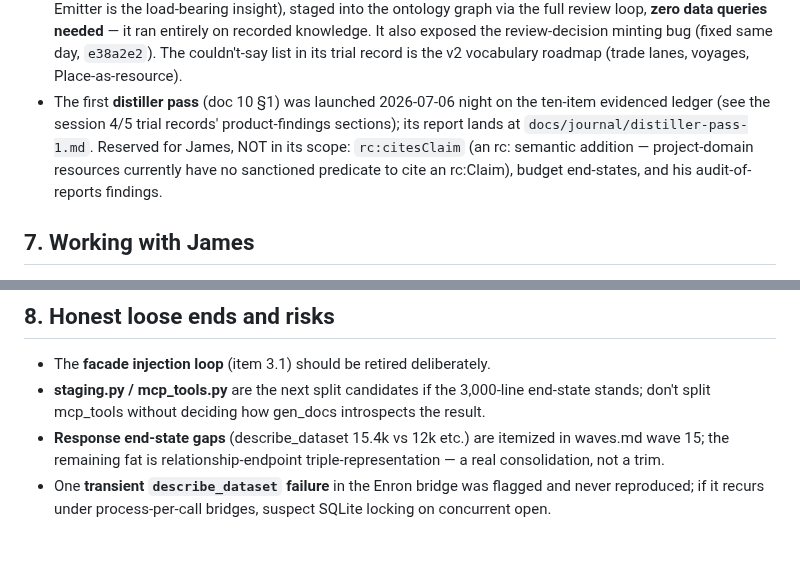
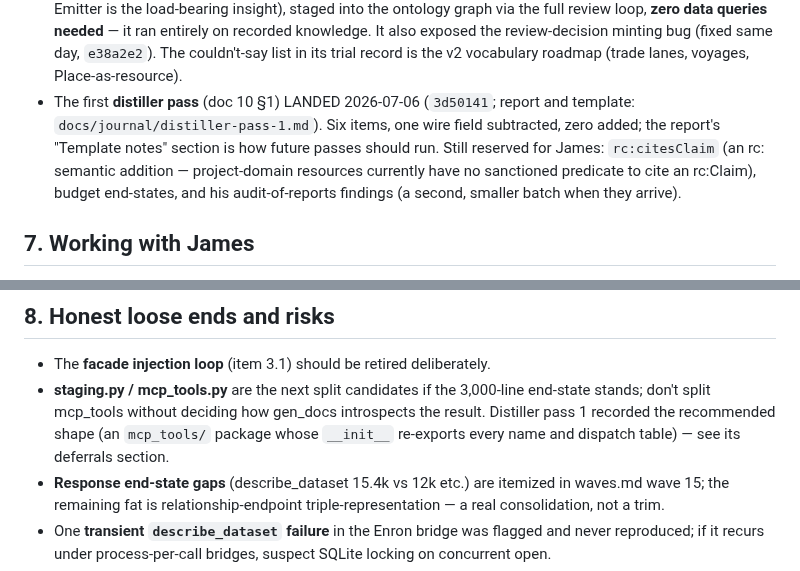
Before and after one commit to jamtho/doxabase, a Markdown page: handoff/fable-parting-notes-2026-07-06.md, 2 parts joined by grey strips. Rendered like a GitHub page; blank space fills up the shorter version.

Commit message:
Parting notes: distiller pass 1 is landed, not pending
The AIS-study section now records the pass as done (3d50141) with its
report doubling as the future-pass template, and the mcp_tools split
note points at the recommended package shape recorded in the pass's
deferrals.

```diff
--- a/handoff/fable-parting-notes-2026-07-06.md
+++ b/handoff/fable-parting-notes-2026-07-06.md
@@ -206,13 +206,14 @@ know.
   It also exposed the review-decision minting bug (fixed same day,
   `e38a2e2`). The couldn't-say list in its trial record is the v2
   vocabulary roadmap (trade lanes, voyages, Place-as-resource).
-- The first **distiller pass** (doc 10 §1) was launched 2026-07-06
-  night on the ten-item evidenced ledger (see the session 4/5 trial
-  records' product-findings sections); its report lands at
-  `docs/journal/distiller-pass-1.md`. Reserved for James, NOT in its
-  scope: `rc:citesClaim` (an rc: semantic addition — project-domain
-  resources currently have no sanctioned predicate to cite an rc:Claim),
-  budget end-states, and his audit-of-reports findings.
+- The first **distiller pass** (doc 10 §1) LANDED 2026-07-06
+  (`3d50141`; report and template: `docs/journal/distiller-pass-1.md`).
+  Six items, one wire field subtracted, zero added; the report's
+  "Template notes" section is how future passes should run. Still
+  reserved for James: `rc:citesClaim` (an rc: semantic addition —
+  project-domain resources currently have no sanctioned predicate to
+  cite an rc:Claim), budget end-states, and his audit-of-reports
+  findings (a second, smaller batch when they arrive).
 
 ## 7. Working with James
 
@@ -238,7 +239,9 @@ Surface them when the AIS study wraps a phase.
 - The **facade injection loop** (item 3.1) should be retired deliberately.
 - **staging.py / mcp_tools.py** are the next split candidates if the
   3,000-line end-state stands; don't split mcp_tools without deciding how
-  gen_docs introspects the result.
+  gen_docs introspects the result. Distiller pass 1 recorded the
+  recommended shape (an `mcp_tools/` package whose `__init__` re-exports
+  every name and dispatch table) — see its deferrals section.
 - **Response end-state gaps** (describe_dataset 15.4k vs 12k etc.) are
   itemized in waves.md wave 15; the remaining fat is relationship-endpoint
   triple-representation — a real consolidation, not a trim.
```
